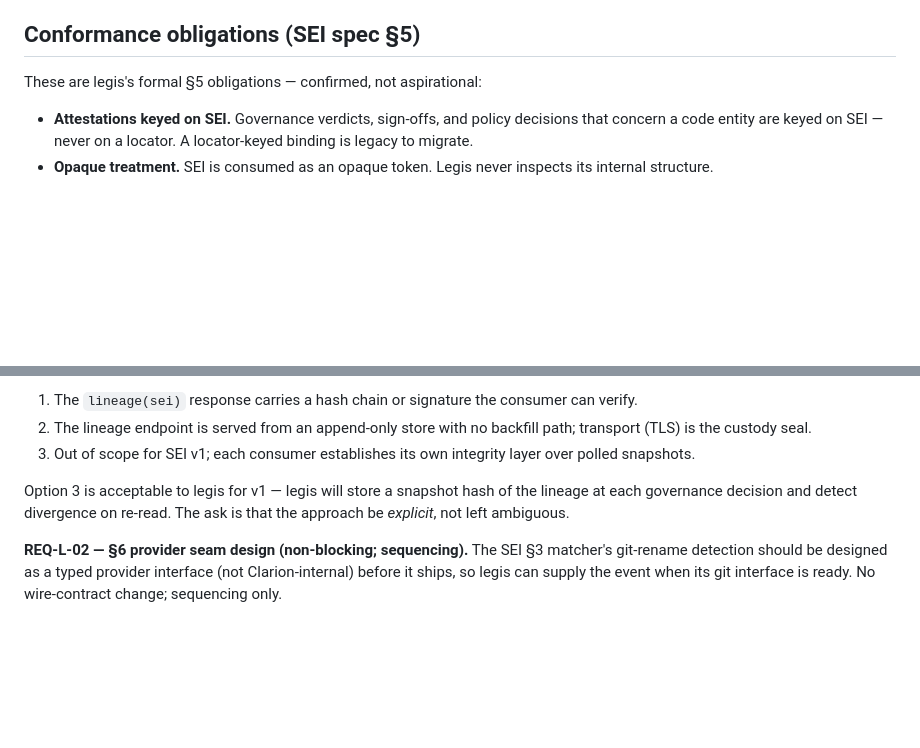
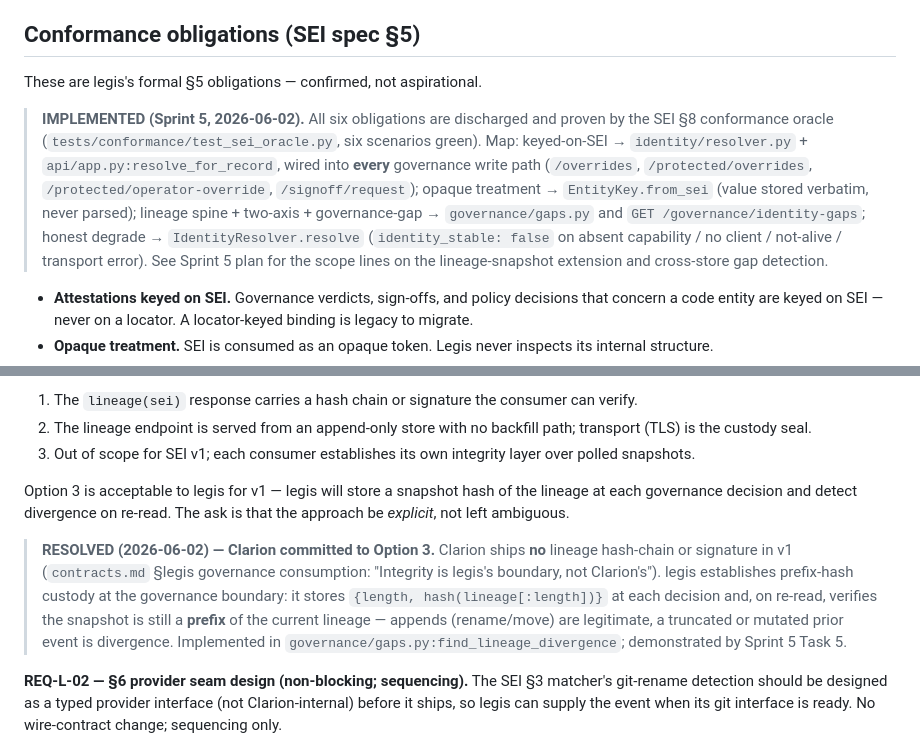
Before and after one commit to tachyon-beep/legis, a Markdown page: docs/federation/sei-conformance.md, 2 parts joined by grey strips. GitHub-like rendering; blank space fills up the shorter version.

Commit message:
docs: mark Sprint 5 SEI conformance complete (WP-5.1/5.2)
- sei-conformance.md: §5 obligations IMPLEMENTED; REQ-L-01 RESOLVED (Option 3,
  prefix-hash custody at the governance boundary).
- sprints doc: Sprint 5 ✅.
- Sprint 5 plan: status header, broadened-scope record (all four write paths key
  on SEI), two new Known Limitations (extension carried simple-tier only;
  gap detection reads engine trail only), README-as-North-Star decision.

Co-Authored-By: Claude Opus 4.8 (1M context) <noreply@anthropic.com>

```diff
--- a/docs/federation/sei-conformance.md
+++ b/docs/federation/sei-conformance.md
@@ -10,7 +10,19 @@ Legis is a **consumer** of Stable Entity Identity (SEI), not the authority.
 
 ## Conformance obligations (SEI spec §5)
 
-These are legis's formal §5 obligations — confirmed, not aspirational:
+These are legis's formal §5 obligations — confirmed, not aspirational.
+
+> **IMPLEMENTED (Sprint 5, 2026-06-02).** All six obligations are discharged and
+> proven by the SEI §8 conformance oracle (`tests/conformance/test_sei_oracle.py`,
+> six scenarios green). Map: keyed-on-SEI → `identity/resolver.py` +
+> `api/app.py:resolve_for_record`, wired into **every** governance write path
+> (`/overrides`, `/protected/overrides`, `/protected/operator-override`,
+> `/signoff/request`); opaque treatment → `EntityKey.from_sei` (value stored
+> verbatim, never parsed); lineage spine + two-axis + governance-gap →
+> `governance/gaps.py` and `GET /governance/identity-gaps`; honest degrade →
+> `IdentityResolver.resolve` (`identity_stable: false` on absent capability / no
+> client / not-alive / transport error). See Sprint 5 plan for the scope lines on
+> the lineage-snapshot extension and cross-store gap detection.
 
 - **Attestations keyed on SEI.** Governance verdicts, sign-offs, and policy
   decisions that concern a code entity are keyed on SEI — never on a locator.
@@ -66,6 +78,15 @@ Option 3 is acceptable to legis for v1 — legis will store a snapshot hash of
 the lineage at each governance decision and detect divergence on re-read. The
 ask is that the approach be *explicit*, not left ambiguous.
 
+> **RESOLVED (2026-06-02) — Clarion committed to Option 3.** Clarion ships **no**
+> lineage hash-chain or signature in v1 (`contracts.md` §legis governance
+> consumption: "Integrity is legis's boundary, not Clarion's"). legis establishes
+> prefix-hash custody at the governance boundary: it stores
+> `{length, hash(lineage[:length])}` at each decision and, on re-read, verifies
+> the snapshot is still a **prefix** of the current lineage — appends (rename/move)
+> are legitimate, a truncated or mutated prior event is divergence. Implemented in
+> `governance/gaps.py:find_lineage_divergence`; demonstrated by Sprint 5 Task 5.
+
 **REQ-L-02 — §6 provider seam design (non-blocking; sequencing).**
 The SEI §3 matcher's git-rename detection should be designed as a typed
 provider interface (not Clarion-internal) before it ships, so legis can supply
```
Also changed, not shown: 2 other files.
